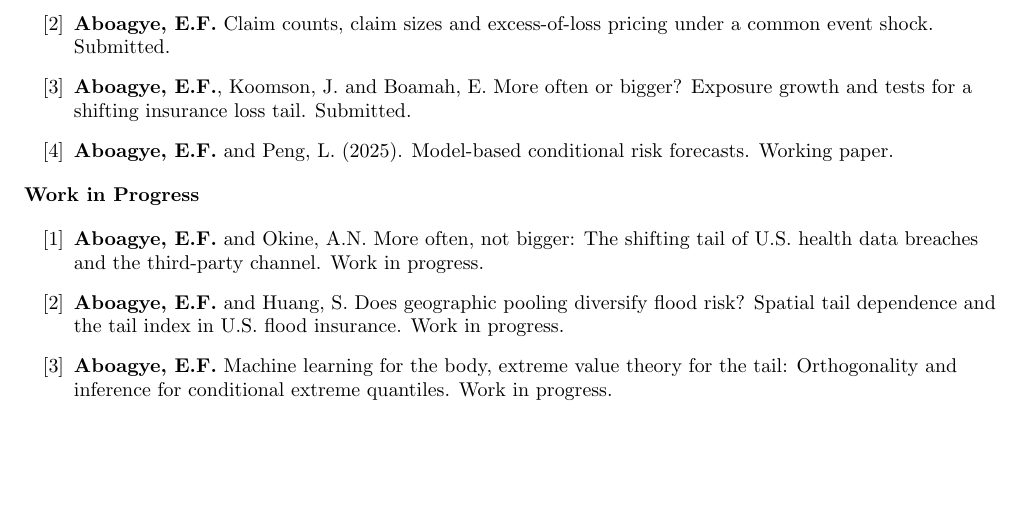
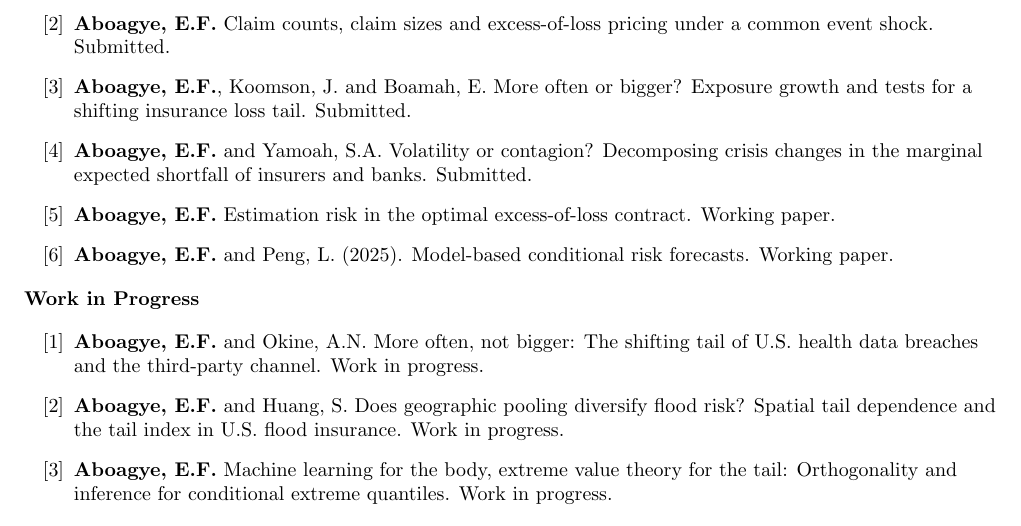
Before and after one commit to aboagyernest/aboagyernest.github.io, a LaTeX CV (cv-source/Curriculum_Vitae.tex): part of page 2 of 4, cut so that both start at the same text, the shorter picture padded with empty space. Compiled offline with pdfLaTeX.

Commit message:
Build CV PDF from website data

```diff
--- a/cv-source/Curriculum_Vitae.tex
+++ b/cv-source/Curriculum_Vitae.tex
@@ -106,6 +106,8 @@ Associate of the Society of Actuaries (A.S.A.), Society of Actuaries & 2020\\
   \item \textbf{Aboagye, E.F.} Is the past a reliable guide to the flood tail? Nonstationary event losses and the design of the NFIP's reinsurance layer. Submitted.
   \item \textbf{Aboagye, E.F.} Claim counts, claim sizes and excess-of-loss pricing under a common event shock. Submitted.
   \item \textbf{Aboagye, E.F.}, Koomson, J. and Boamah, E. More often or bigger? Exposure growth and tests for a shifting insurance loss tail. Submitted.
+  \item \textbf{Aboagye, E.F.} and Yamoah, S.A. Volatility or contagion? Decomposing crisis changes in the marginal expected shortfall of insurers and banks. Submitted.
+  \item \textbf{Aboagye, E.F.} Estimation risk in the optimal excess-of-loss contract. Working paper.
   \item \textbf{Aboagye, E.F.} and Peng, L. (2025). Model-based conditional risk forecasts. Working paper.
 \end{enumerate}
 
```
Also changed, not shown: files/Curriculum_Vitae.pdf.
